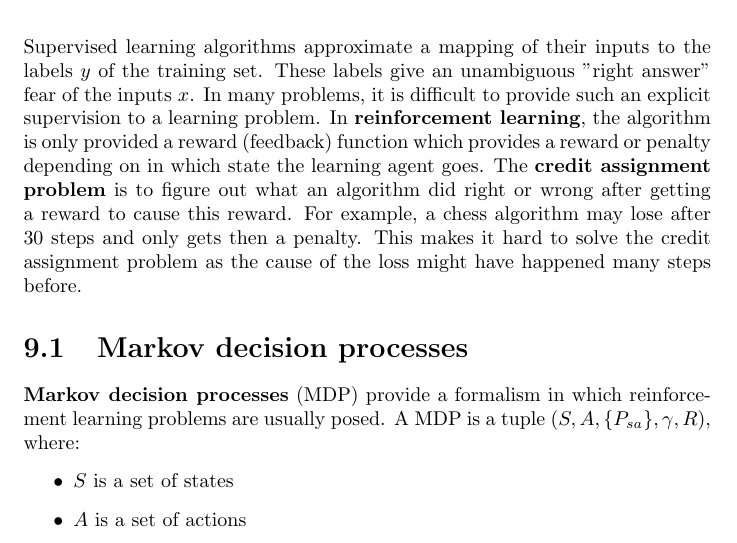
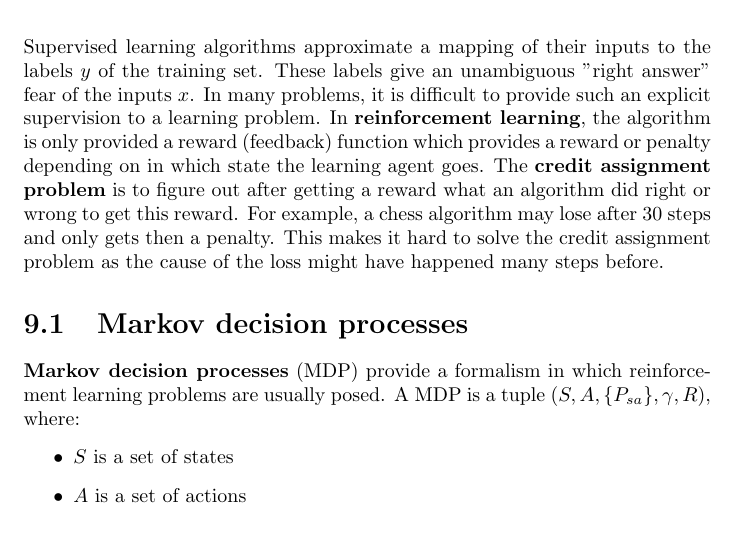
Before and after one commit to karimif/ai_notes, a LaTeX thesis (notes.tex): part of page 34 of 37, cut so that both start at the same text. Compiled offline with pdfLaTeX.

Commit message:
Better RL introduction

```diff
--- a/notes.tex
+++ b/notes.tex
@@ -1329,7 +1329,7 @@ This algorithm automatically captures correlations between features. It is compu
 
 
 \chapter{Reinforcement learning}
-Supervised learning algorithms approximate a mapping of their inputs to the labels $y$ of the training set. These labels give an unambiguous "right answer" fear of the inputs $x$. In many problems, it is difficult to provide such an explicit supervision to a learning problem. In {\bf reinforcement learning}, the algorithm is only provided a reward (feedback) function which provides a reward or penalty depending on in which state the learning agent goes. The {\bf credit assignment problem} is to figure out what an algorithm did right or wrong after getting a reward to cause this reward. For example, a chess algorithm may lose after 30 steps and only gets then a penalty. This makes it hard to solve the credit assignment problem as the cause of the loss might have happened many steps before.
+Supervised learning algorithms approximate a mapping of their inputs to the labels $y$ of the training set. These labels give an unambiguous "right answer" fear of the inputs $x$. In many problems, it is difficult to provide such an explicit supervision to a learning problem. In {\bf reinforcement learning}, the algorithm is only provided a reward (feedback) function which provides a reward or penalty depending on in which state the learning agent goes. The {\bf credit assignment problem} is to figure out after getting a reward what an algorithm did right or wrong to get this reward. For example, a chess algorithm may lose after 30 steps and only gets then a penalty. This makes it hard to solve the credit assignment problem as the cause of the loss might have happened many steps before.
 
 \section{Markov decision processes}
 {\bf Markov decision processes} (MDP) provide a formalism in which reinforcement learning problems are usually posed. A MDP is a tuple $(S,A,\{P_{sa}\},\gamma, R)$, where:
```
